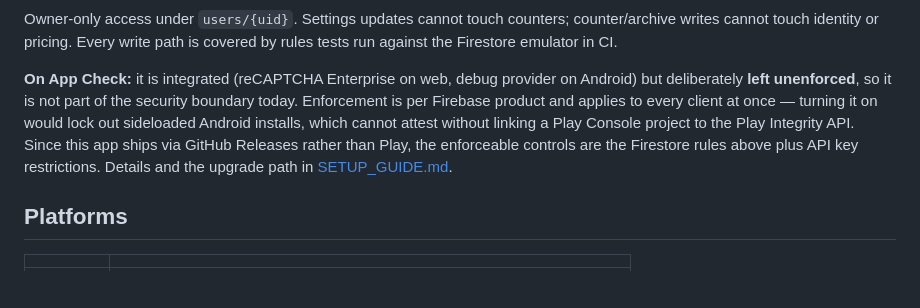
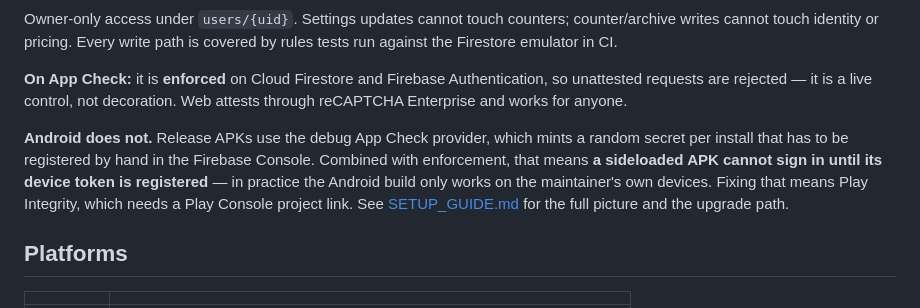
Before and after one commit to shareef01/tabakpp, a Markdown page: README.md, the part around one of its changes. Rendered like a GitHub page; blank space fills up the shorter version.

```diff
--- a/README.md
+++ b/README.md
@@ -114,7 +114,9 @@ flowchart LR
 
 Owner-only access under `users/{uid}`. Settings updates cannot touch counters; counter/archive writes cannot touch identity or pricing. Every write path is covered by rules tests run against the Firestore emulator in CI.
 
-**On App Check:** it is integrated (reCAPTCHA Enterprise on web, debug provider on Android) but deliberately **left unenforced**, so it is not part of the security boundary today. Enforcement is per Firebase product and applies to every client at once — turning it on would lock out sideloaded Android installs, which cannot attest without linking a Play Console project to the Play Integrity API. Since this app ships via GitHub Releases rather than Play, the enforceable controls are the Firestore rules above plus API key restrictions. Details and the upgrade path in [SETUP_GUIDE.md](SETUP_GUIDE.md).
+**On App Check:** it is **enforced** on Cloud Firestore and Firebase Authentication, so unattested requests are rejected — it is a live control, not decoration. Web attests through reCAPTCHA Enterprise and works for anyone.
+
+**Android does not.** Release APKs use the debug App Check provider, which mints a random secret per install that has to be registered by hand in the Firebase Console. Combined with enforcement, that means **a sideloaded APK cannot sign in until its device token is registered** — in practice the Android build only works on the maintainer's own devices. Fixing that means Play Integrity, which needs a Play Console project link. See [SETUP_GUIDE.md](SETUP_GUIDE.md) for the full picture and the upgrade path.
 
 ## Platforms
 
```
Also changed, not shown: other parts of README.md (+1 -1 lines), SETUP_GUIDE.md (+39 -19 lines).
